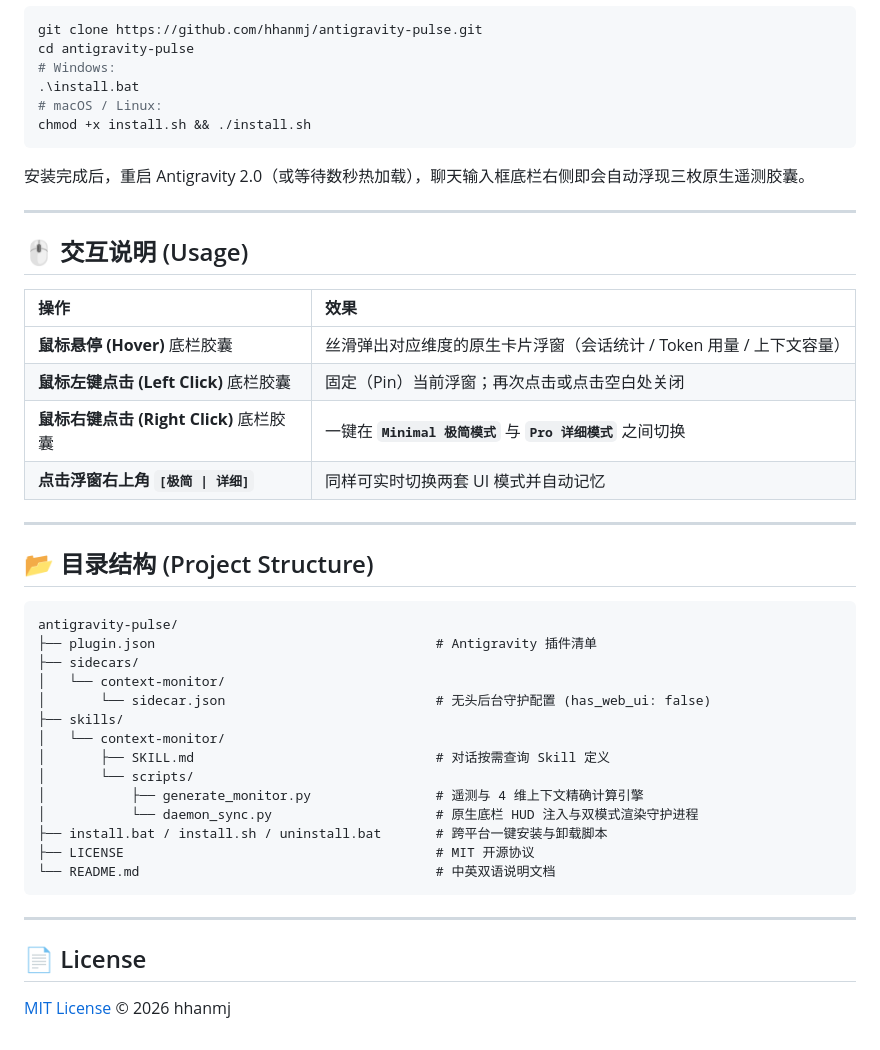
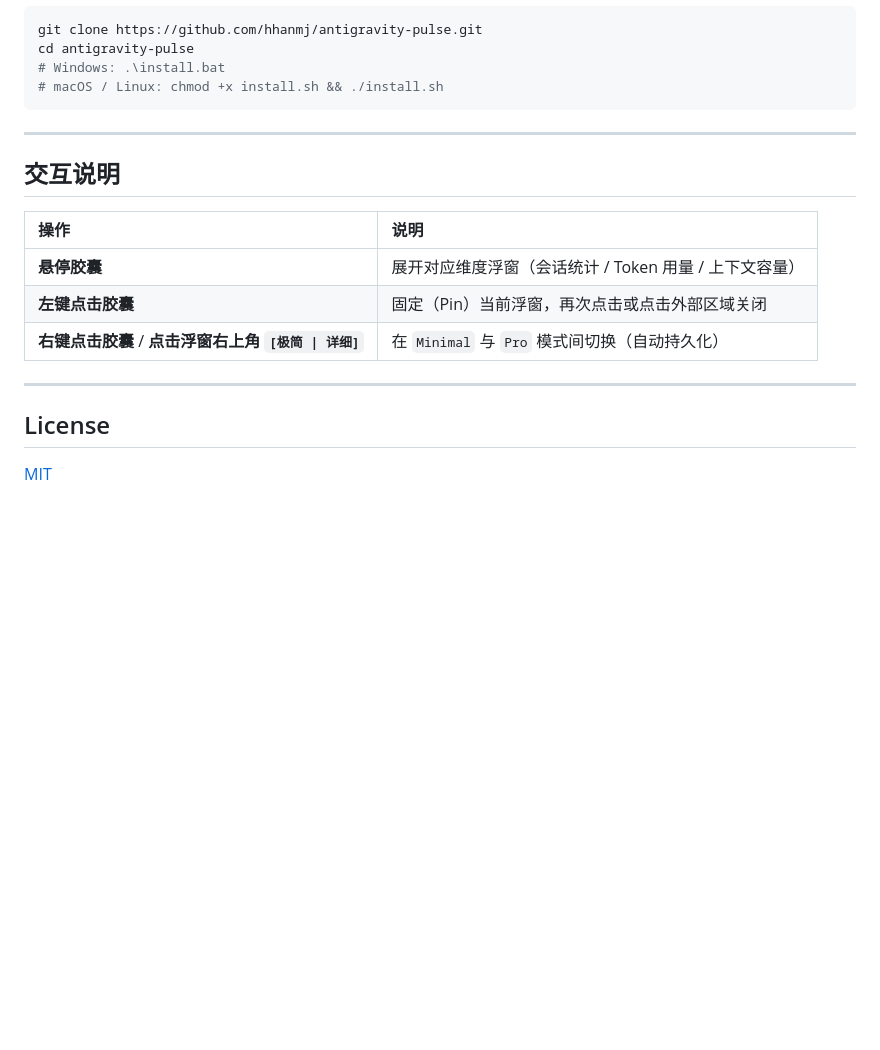
Before and after one commit to hhanmj/antigravity-pulse, a Markdown page: README.md, the part around one of its changes. Drawn GitHub-style; blank space fills up the shorter version.

````diff
--- a/README.md
+++ b/README.md
@@ -62,47 +46,21 @@ git clone https://github.com/hhanmj/antigravity-pulse.git ~/.gemini/config/plugi
 git clone https://github.com/hhanmj/antigravity-pulse.git
 cd antigravity-pulse
-# Windows:
-.\install.bat
-# macOS / Linux:
-chmod +x install.sh && ./install.sh
-```
-
-安装完成后，重启 Antigravity 2.0（或等待数秒热加载），聊天输入框底栏右侧即会自动浮现三枚原生遥测胶囊。
-
----
-
-## 🖱️ 交互说明 (Usage)
-
-| 操作 | 效果 |
-| :--- | :--- |
-| **鼠标悬停 (Hover)** 底栏胶囊 | 丝滑弹出对应维度的原生卡片浮窗（会话统计 / Token 用量 / 上下文容量） |
-| **鼠标左键点击 (Left Click)** 底栏胶囊 | 固定（Pin）当前浮窗；再次点击或点击空白处关闭 |
-| **鼠标右键点击 (Right Click)** 底栏胶囊 | 一键在 **`Minimal 极简模式`** 与 **`Pro 详细模式`** 之间切换 |
-| **点击浮窗右上角 `[极简 \| 详细]`** | 同样可实时切换两套 UI 模式并自动记忆 |
-
----
-
-## 📂 目录结构 (Project Structure)
-
-```text
-antigravity-pulse/
-├── plugin.json                                    # Antigravity 插件清单
-├── sidecars/
-│   └── context-monitor/
-│       └── sidecar.json                           # 无头后台守护配置 (has_web_ui: false)
-├── skills/
-│   └── context-monitor/
-│       ├── SKILL.md                               # 对话按需查询 Skill 定义
-│       └── scripts/
-│           ├── generate_monitor.py                # 遥测与 4 维上下文精确计算引擎
-│           └── daemon_sync.py                     # 原生底栏 HUD 注入与双模式渲染守护进程
-├── install.bat / install.sh / uninstall.bat       # 跨平台一键安装与卸载脚本
-├── LICENSE                                        # MIT 开源协议
-└── README.md                                      # 中英双语说明文档
+# Windows: .\install.bat
+# macOS / Linux: chmod +x install.sh && ./install.sh
 ```
 
 ---
 
-## 📄 License
+## 交互说明
 
-[MIT License](./LICENSE) © 2026 hhanmj
+| 操作 | 说明 |
+| :--- | :--- |
+| **悬停胶囊** | 展开对应维度浮窗（会话统计 / Token 用量 / 上下文容量） |
+| **左键点击胶囊** | 固定（Pin）当前浮窗，再次点击或点击外部区域关闭 |
+| **右键点击胶囊** / **点击浮窗右上角 `[极简 \| 详细]`** | 在 `Minimal` 与 `Pro` 模式间切换（自动持久化） |
+
+---
+
+## License
+
+[MIT](./LICENSE)
````
Also changed, not shown: other parts of README.md (+19 -35 lines), assets/minimal-context.png (added), assets/pro-activity.png (added), assets/pro-context.png (added), assets/pro-usage.png (added), 1 other file.
